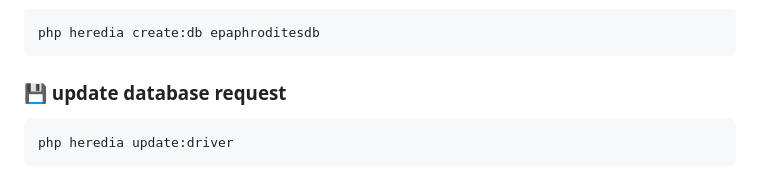
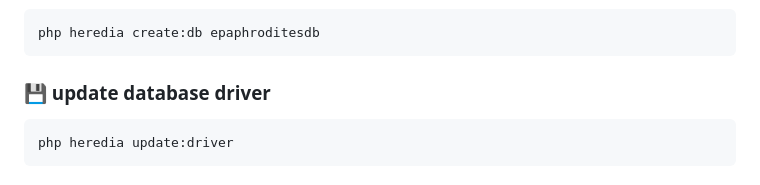
Before and after one commit to epaphrodites/epaphrodites, a Markdown page: README.md, the part around the change. Rendered like a GitHub page.

````diff
--- a/README.md
+++ b/README.md
@@ -97,7 +97,7 @@ composer update --ignore-platform-req=ext-mongodb
 php heredia create:db epaphroditesdb
 ```
 
-### 💾 update database request
+### 💾 update database driver
 
 ```bash
 php heredia update:driver
````
